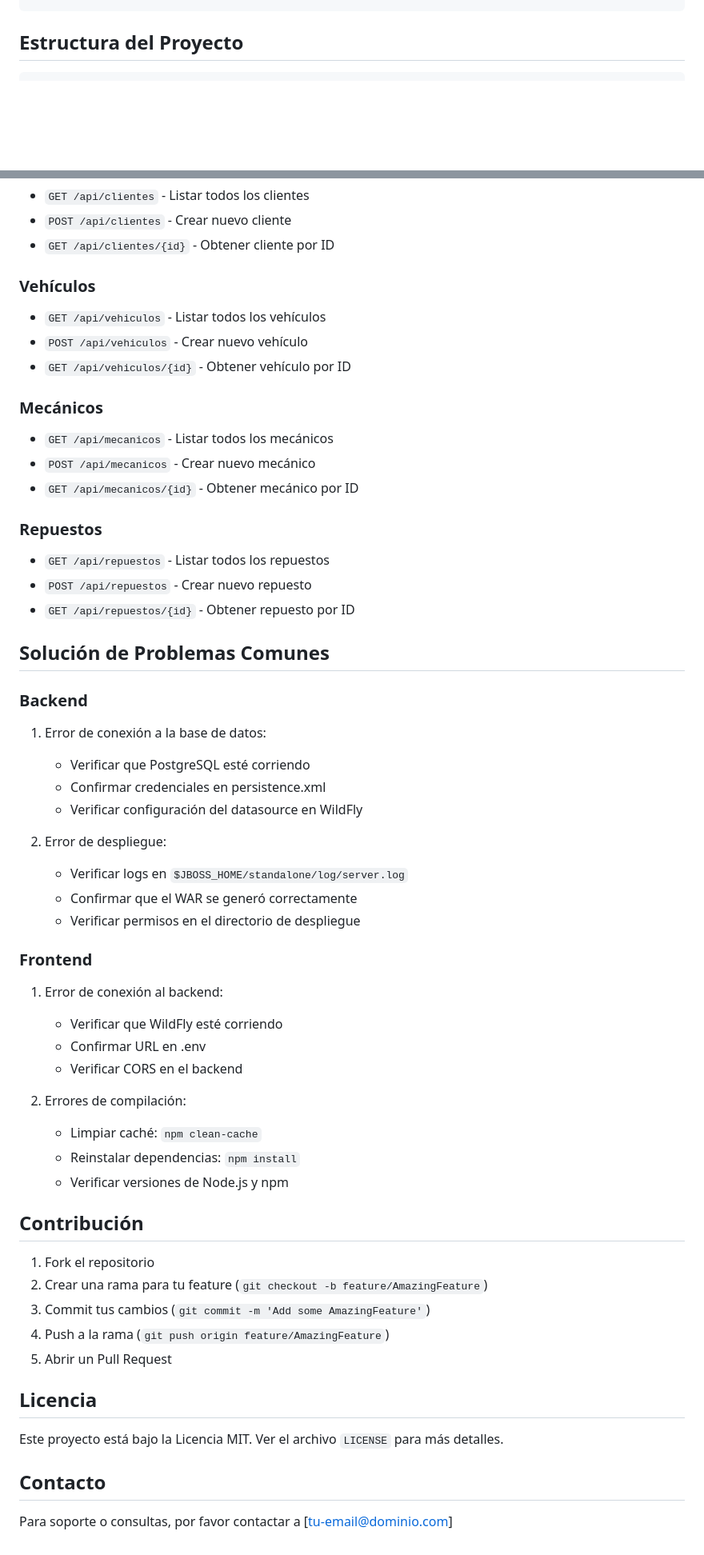
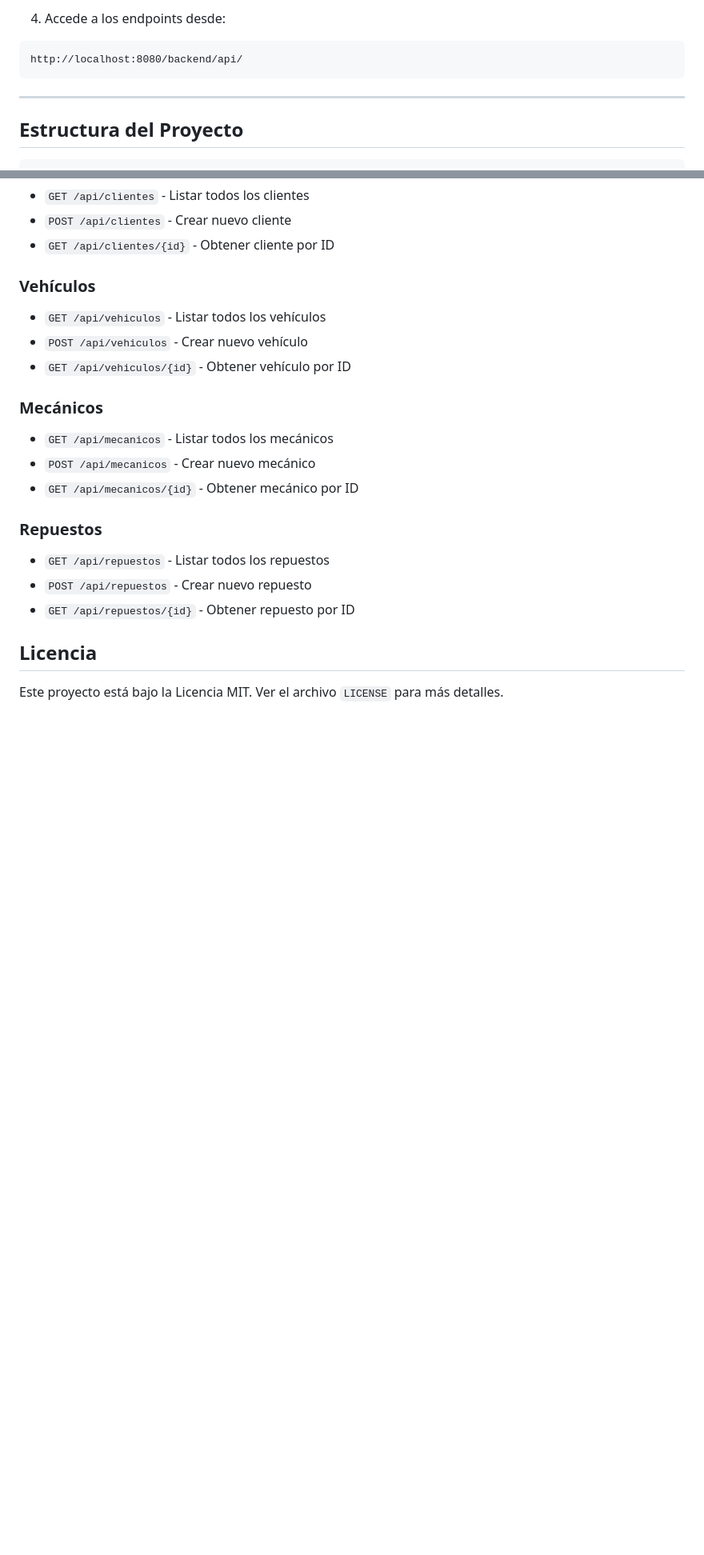
Before and after one commit to Richardo880/backend-1final, a Markdown page: README.md, 2 parts joined by grey strips. Shown at 80% size. Rendered like a GitHub page; blank space fills up the shorter version.

Commit message:
fix:readme

````diff
--- a/README.md
+++ b/README.md
@@ -104,4 +145,11 @@ npm start
 ```
+
+4. Accede a los endpoints desde:
+```
+http://localhost:8080/backend/api/
+```
+
+---
 
 ## Estructura del Proyecto
 
@@ -170,42 +233,7 @@ taller-mecanico/
 - `POST /api/repuestos` - Crear nuevo repuesto
 - `GET /api/repuestos/{id}` - Obtener repuesto por ID
 
-## Solución de Problemas Comunes
-
-### Backend
-1. Error de conexión a la base de datos:
-   - Verificar que PostgreSQL esté corriendo
-   - Confirmar credenciales en persistence.xml
-   - Verificar configuración del datasource en WildFly
-
-2. Error de despliegue:
-   - Verificar logs en `$JBOSS_HOME/standalone/log/server.log`
-   - Confirmar que el WAR se generó correctamente
-   - Verificar permisos en el directorio de despliegue
-
-### Frontend
-1. Error de conexión al backend:
-   - Verificar que WildFly esté corriendo
-   - Confirmar URL en .env
-   - Verificar CORS en el backend
-
-2. Errores de compilación:
-   - Limpiar caché: `npm clean-cache`
-   - Reinstalar dependencias: `npm install`
-   - Verificar versiones de Node.js y npm
-
-## Contribución
-
-1. Fork el repositorio
-2. Crear una rama para tu feature (`git checkout -b feature/AmazingFeature`)
-3. Commit tus cambios (`git commit -m 'Add some AmazingFeature'`)
-4. Push a la rama (`git push origin feature/AmazingFeature`)
-5. Abrir un Pull Request
 
 ## Licencia
 
 Este proyecto está bajo la Licencia MIT. Ver el archivo `LICENSE` para más detalles.
-
-## Contacto
-
-Para soporte o consultas, por favor contactar a [tu-email@dominio.com]
````
Also changed, not shown: other parts of README.md (+108 -52 lines).
